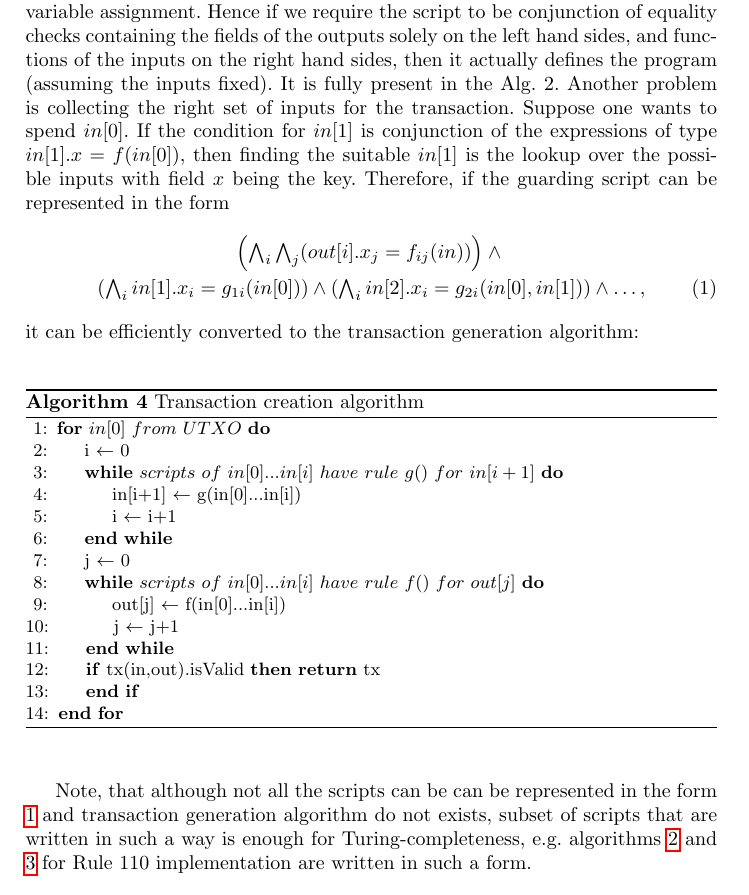
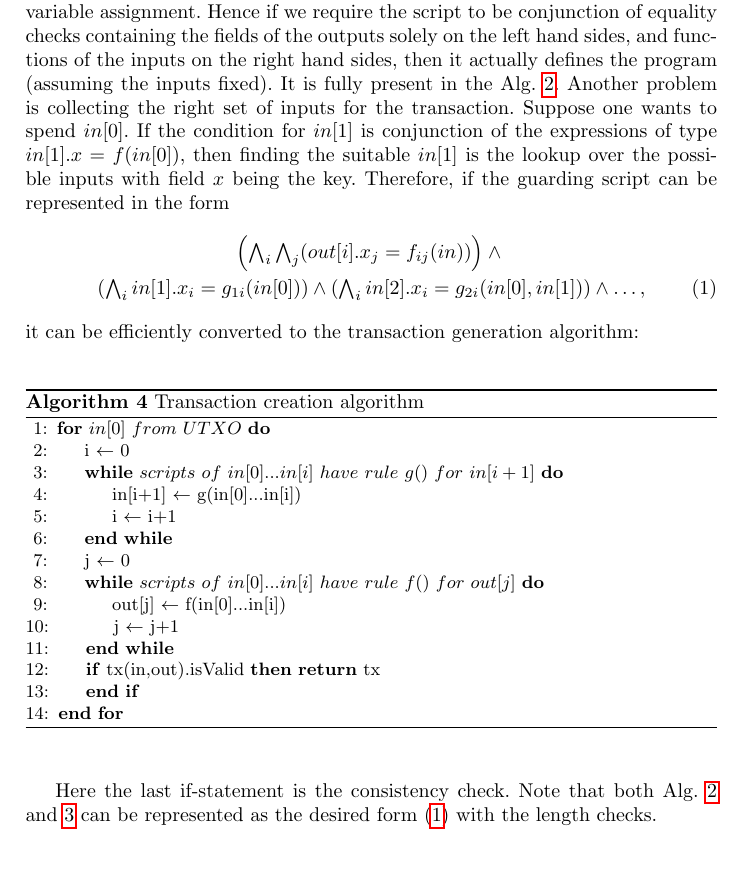
Before and after one commit to ergoplatform/Self-Reproducing-Coins, a LaTeX thesis (rule110.tex): part of page 9 of 9, cut so that both start at the same text, the shorter picture padded with empty space. Compiled offline with pdfLaTeX.

Commit message:
appendix edits

```diff
--- a/rule110.tex
+++ b/rule110.tex
@@ -399,7 +399,7 @@ Research Institute\\\email{v.kharin@protonmail.com}}
     to be conjunction of equality checks containing the fields of the outputs
     solely on the left hand sides, and functions of the inputs on the right hand
     sides, then it actually defines the program (assuming the inputs fixed). It
-    is fully present in the Alg.~2. Another problem is collecting the right set
+    is fully present in the Alg.~\ref{alg:isRule110}. Another problem is collecting the right set
     of inputs for the transaction. Suppose one wants to spend $in[0]$. If the
     condition for $in[1]$ is conjunction of the expressions of type
     $in[1].x=f(in[0])$, then finding the suitable $in[1]$ is the lookup over the
@@ -437,21 +438,12 @@ Research Institute\\\email{v.kharin@protonmail.com}}
             \EndFor
         \end{algorithmic}
     \end{algorithm}
-
-    Note, that although not all the scripts can be can be represented in the form \ref{eq:scr}
-    and transaction generation algorithm do not exists, subset of scripts that are written
-    in such a way is enough for Turing-completeness, e.g. algorithms \ref{alg:isRule110}
-    and \ref{alg:txBit} for Rule 110 implementation are written in such a form.
-
-
-    %    . Namely, if
-%    $in[0]$ is supposed to be spent, the lookup can yield $in[1]$, satisfying
-%    the second term in Eq.~\ref{eq:convertable}, afterwards, the lookup can give
-%    $in[2]$, and so on. After all the inputs are collected, one can create the
-%    outputs by assignment of the corresponding fields. Collisions can be avoided
-%    by using one field as a unique $id$, and if all the input scripts are
-%    well-formed (that is, the contradictictions between inputs are absent),
-%    validation test passes. The absence of contradictions between inputs can be
-%    forced during the script creation time (that is, only once).
+    Here the last if-statement is the consistency check. Note that both
+    Alg.~\ref{alg:isRule110} and~\ref{alg:txBit} can be represented as the
+    desired form~(\ref{eq:convertable}) with the length checks.
+%    Note, that although not all the scripts can be can be represented in the form \ref{eq:scr}
+%    and transaction generation algorithm do not exists, subset of scripts that are written
+%    in such a way is enough for Turing-completeness, e.g. algorithms \ref{alg:isRule110}
+%    and \ref{alg:txBit} for Rule 110 implementation are written in such a form.
 
 \end{document}
```
Also changed, not shown: rule110.tex (1 more changed lines).
